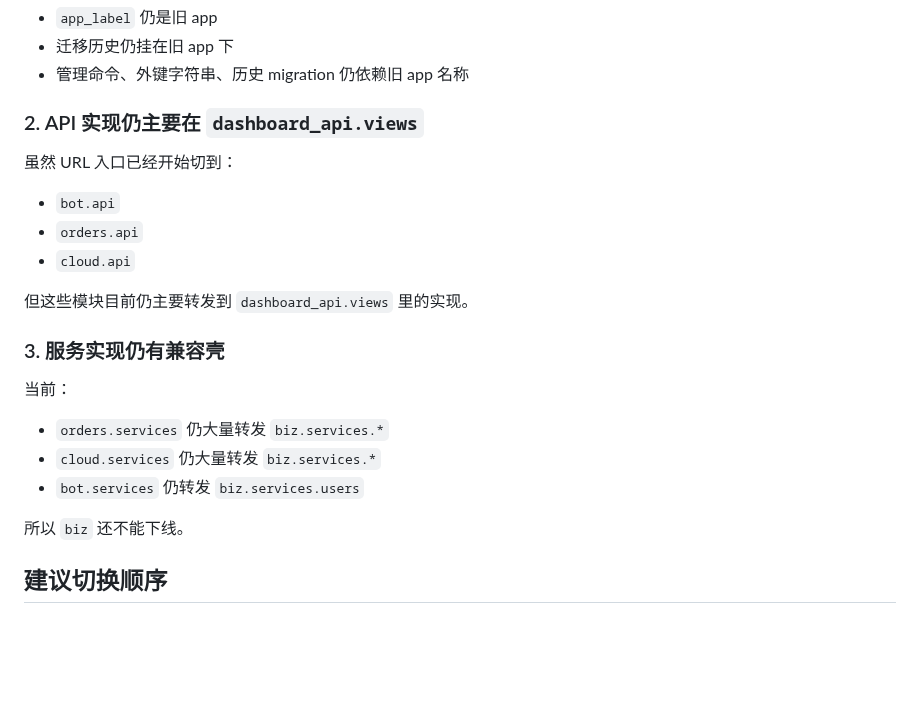
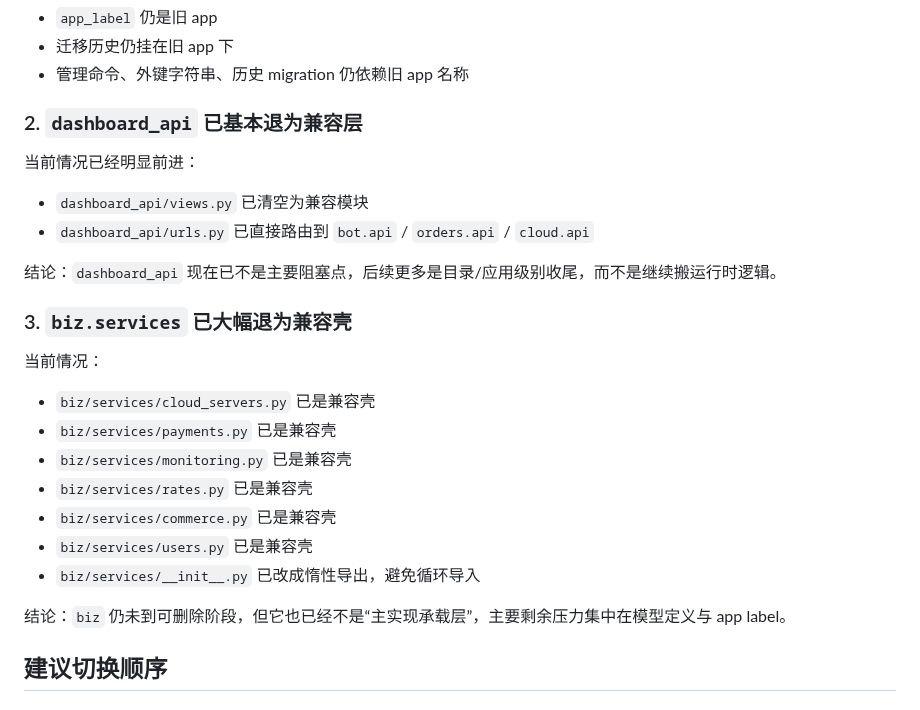
Before and after one commit to cnshiyi/shop, a Markdown page: docs/installed-apps-cutover-plan.md, the part around one of its changes. GitHub-like rendering; blank space fills up the shorter version.

```diff
--- a/docs/installed-apps-cutover-plan.md
+++ b/docs/installed-apps-cutover-plan.md
@@ -34,25 +34,28 @@
 - 迁移历史仍挂在旧 app 下
 - 管理命令、外键字符串、历史 migration 仍依赖旧 app 名称
 
-### 2. API 实现仍主要在 `dashboard_api.views`
+### 2. `dashboard_api` 已基本退为兼容层
 
-虽然 URL 入口已经开始切到：
+当前情况已经明显前进：
 
-- `bot.api`
-- `orders.api`
-- `cloud.api`
+- `dashboard_api/views.py` 已清空为兼容模块
+- `dashboard_api/urls.py` 已直接路由到 `bot.api` / `orders.api` / `cloud.api`
 
-但这些模块目前仍主要转发到 `dashboard_api.views` 里的实现。
+结论：`dashboard_api` 现在已不是主要阻塞点，后续更多是目录/应用级别收尾，而不是继续搬运行时逻辑。
 
-### 3. 服务实现仍有兼容壳
+### 3. `biz.services` 已大幅退为兼容壳
 
-当前：
+当前情况：
 
-- `orders.services` 仍大量转发 `biz.services.*`
-- `cloud.services` 仍大量转发 `biz.services.*`
-- `bot.services` 仍转发 `biz.services.users`
+- `biz/services/cloud_servers.py` 已是兼容壳
+- `biz/services/payments.py` 已是兼容壳
+- `biz/services/monitoring.py` 已是兼容壳
+- `biz/services/rates.py` 已是兼容壳
+- `biz/services/commerce.py` 已是兼容壳
+- `biz/services/users.py` 已是兼容壳
+- `biz/services/__init__.py` 已改成惰性导出，避免循环导入
 
-所以 `biz` 还不能下线。
+结论：`biz` 仍未到可删除阶段，但它也已经不是“主实现承载层”，主要剩余压力集中在模型定义与 app label。
 
 ## 建议切换顺序
 
```
Also changed, not shown: other parts of docs/installed-apps-cutover-plan.md (+67 -3 lines), CHANGELOG.md (+15 -0 lines), docs/model-migration-batch1-plan.md (added, +159 -0 lines).
